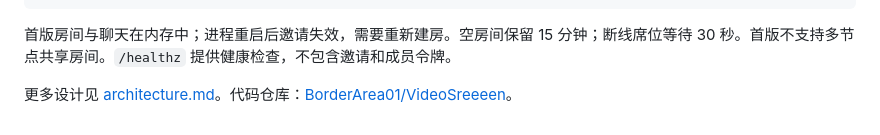
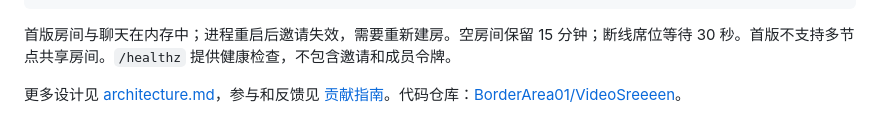
Before and after one commit to BorderArea01/VideoSreeeen, a Markdown page: README.md, the part around the change. Drawn GitHub-style.

```diff
--- a/README.md
+++ b/README.md
@@ -96,4 +96,4 @@ Windows/Android：支持完整文件、分离音视频和有限、非加密 HLS
 
 首版房间与聊天在内存中；进程重启后邀请失效，需要重新建房。空房间保留 15 分钟；断线席位等待 30 秒。首版不支持多节点共享房间。`/healthz` 提供健康检查，不包含邀请和成员令牌。
 
-更多设计见 [architecture.md](docs/architecture.md)。代码仓库：[BorderArea01/VideoSreeeen](https://github.com/BorderArea01/VideoSreeeen)。
+更多设计见 [architecture.md](docs/architecture.md)，参与和反馈见 [贡献指南](CONTRIBUTING.md)。代码仓库：[BorderArea01/VideoSreeeen](https://github.com/BorderArea01/VideoSreeeen)。
```
Also changed, not shown: docs/verification.md (+24 -13 lines).
